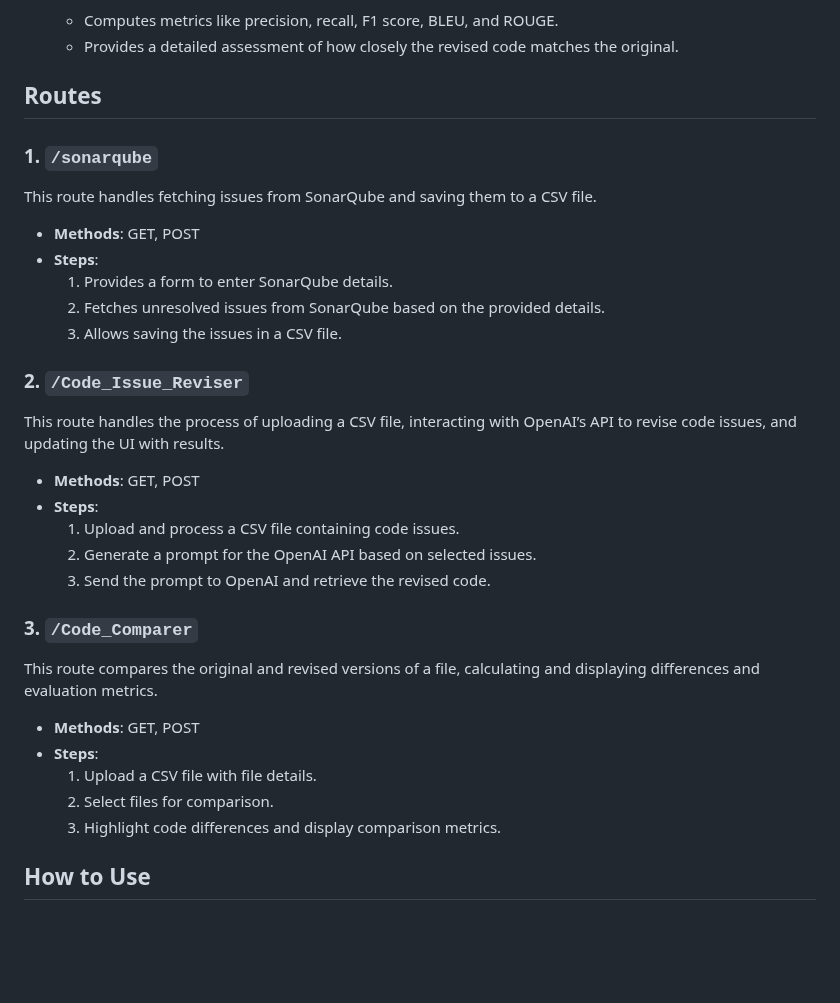
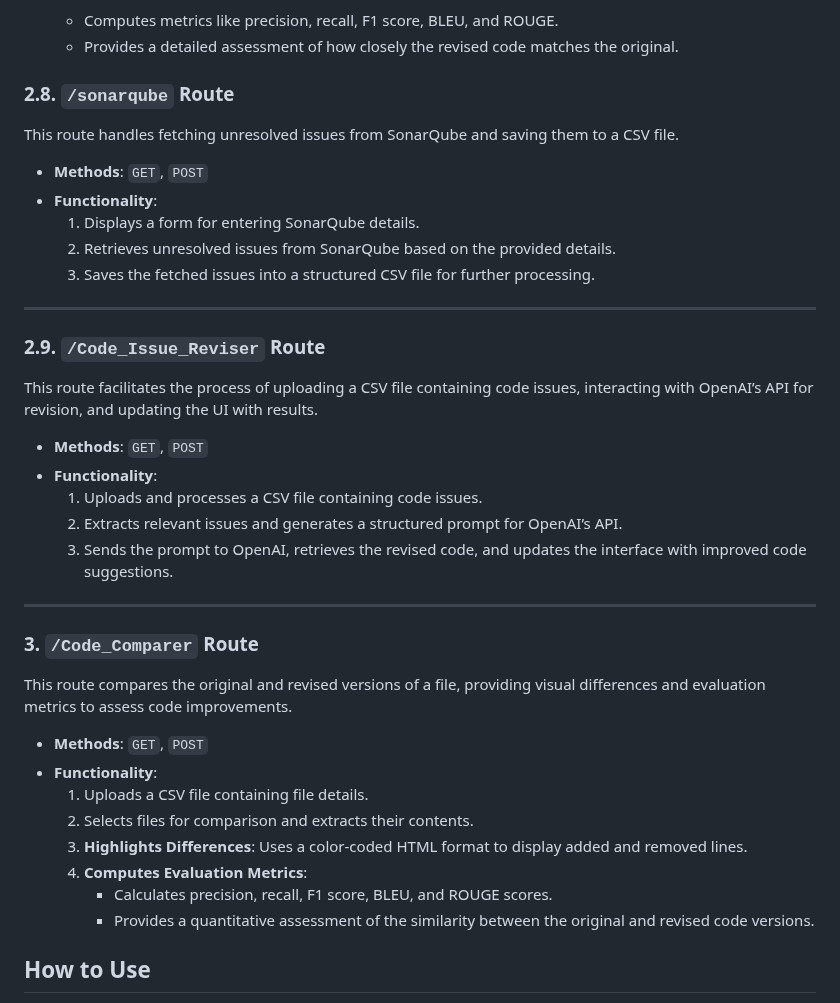
Before and after one commit to MoeinAbtahi/WALL, a Markdown page: README.md, the part around one of its changes. Drawn GitHub-style; blank space fills up the shorter version.

```diff
--- a/README.md
+++ b/README.md
@@ -455,37 +451,42 @@ Calculates evaluation metrics by comparing original and revised code lines.
   - Computes metrics like precision, recall, F1 score, BLEU, and ROUGE.
   - Provides a detailed assessment of how closely the revised code matches the original.
 
-## Routes
+### **2.8. `/sonarqube` Route**
 
-### 1. `/sonarqube`
+This route handles fetching unresolved issues from SonarQube and saving them to a CSV file.
 
-This route handles fetching issues from SonarQube and saving them to a CSV file.
+- **Methods**: `GET`, `POST`
+- **Functionality**:
+  1. Displays a form for entering SonarQube details.
+  2. Retrieves unresolved issues from SonarQube based on the provided details.
+  3. Saves the fetched issues into a structured CSV file for further processing.
 
-- **Methods**: GET, POST
-- **Steps**:
-  1. Provides a form to enter SonarQube details.
-  2. Fetches unresolved issues from SonarQube based on the provided details.
-  3. Allows saving the issues in a CSV file.
+---
 
-### 2. `/Code_Issue_Reviser`
+### **2.9. `/Code_Issue_Reviser` Route**
 
-This route handles the process of uploading a CSV file, interacting with OpenAI’s API to revise code issues, and updating the UI with results.
+This route facilitates the process of uploading a CSV file containing code issues, interacting with OpenAI’s API for revision, and updating the UI with results.
 
-- **Methods**: GET, POST
-- **Steps**:
-  1. Upload and process a CSV file containing code issues.
-  2. Generate a prompt for the OpenAI API based on selected issues.
-  3. Send the prompt to OpenAI and retrieve the revised code.
+- **Methods**: `GET`, `POST`
+- **Functionality**:
+  1. Uploads and processes a CSV file containing code issues.
+  2. Extracts relevant issues and generates a structured prompt for OpenAI’s API.
+  3. Sends the prompt to OpenAI, retrieves the revised code, and updates the interface with improved code suggestions.
 
-### 3. `/Code_Comparer`
+---
 
-This route compares the original and revised versions of a file, calculating and displaying differences and evaluation metrics.
+### **3. `/Code_Comparer` Route**
 
-- **Methods**: GET, POST
-- **Steps**:
-  1. Upload a CSV file with file details.
-  2. Select files for comparison.
-  3. Highlight code differences and display comparison metrics.
+This route compares the original and revised versions of a file, providing visual differences and evaluation metrics to assess code improvements.
+
+- **Methods**: `GET`, `POST`
+- **Functionality**:
+  1. Uploads a CSV file containing file details.
+  2. Selects files for comparison and extracts their contents.
+  3. **Highlights Differences**: Uses a color-coded HTML format to display added and removed lines.
+  4. **Computes Evaluation Metrics**:
+     - Calculates precision, recall, F1 score, BLEU, and ROUGE scores.
+     - Provides a quantitative assessment of the similarity between the original and revised code versions.
 
 ## How to Use
 
```
Also changed, not shown: other parts of README.md (+2 -6 lines).
